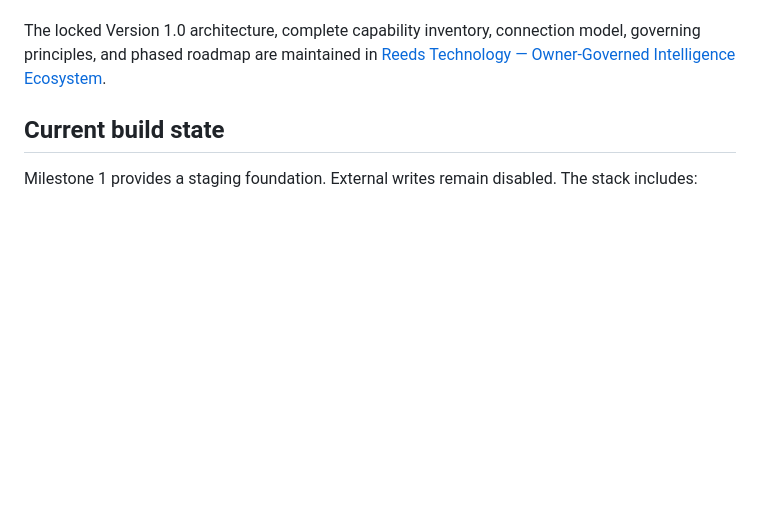
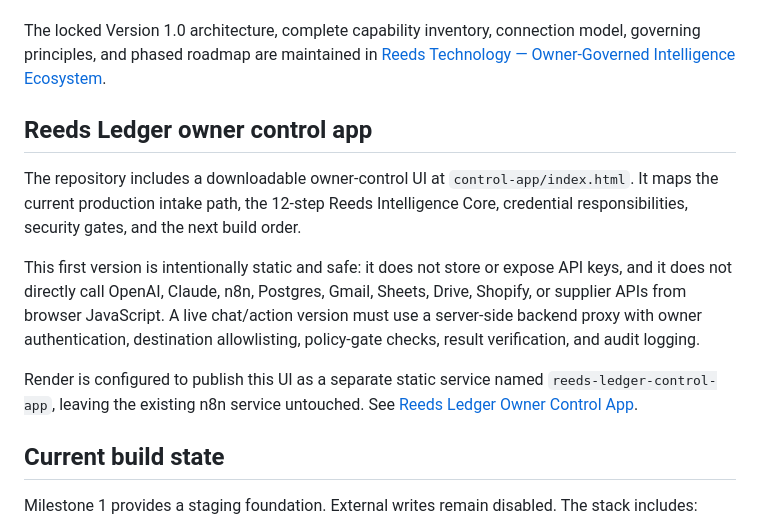
Before and after one commit to domogotu/Shopify-automation-v1, a Markdown page: README.md, the part around the change. GitHub-like rendering; blank space fills up the shorter version.

Commit message:
Add Reeds Ledger control app

```diff
--- a/README.md
+++ b/README.md
@@ -7,6 +7,14 @@ This repository contains the governed Shopify automation system: n8n workflows,
 Shopify Automation OS is the first operational adapter and proof environment for the broader **Reeds Technology owner-governed intelligence ecosystem**. Dominique Reed remains the sole root authority. The master architecture includes universal identity, personal digital-life adapters, governed memory, goals and planning, multi-model specialist agents, tool intelligence, verified actions, controlled learning, future Reeds software and hardware, and mandatory privacy, budget, safety, and approval gates.
 
 The locked Version 1.0 architecture, complete capability inventory, connection model, governing principles, and phased roadmap are maintained in [Reeds Technology — Owner-Governed Intelligence Ecosystem](docs/REEDS_TECHNOLOGY_MASTER_ARCHITECTURE.md).
+
+## Reeds Ledger owner control app
+
+The repository includes a downloadable owner-control UI at `control-app/index.html`. It maps the current production intake path, the 12-step Reeds Intelligence Core, credential responsibilities, security gates, and the next build order.
+
+This first version is intentionally static and safe: it does not store or expose API keys, and it does not directly call OpenAI, Claude, n8n, Postgres, Gmail, Sheets, Drive, Shopify, or supplier APIs from browser JavaScript. A live chat/action version must use a server-side backend proxy with owner authentication, destination allowlisting, policy-gate checks, result verification, and audit logging.
+
+Render is configured to publish this UI as a separate static service named `reeds-ledger-control-app`, leaving the existing n8n service untouched. See [Reeds Ledger Owner Control App](docs/REEDS_LEDGER_CONTROL_APP.md).
 
 ## Current build state
 
```
